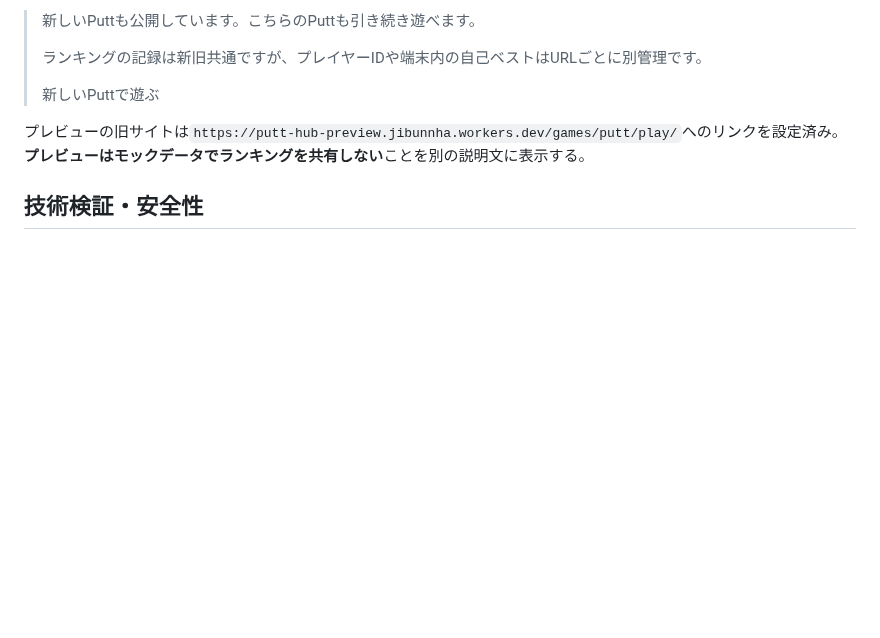
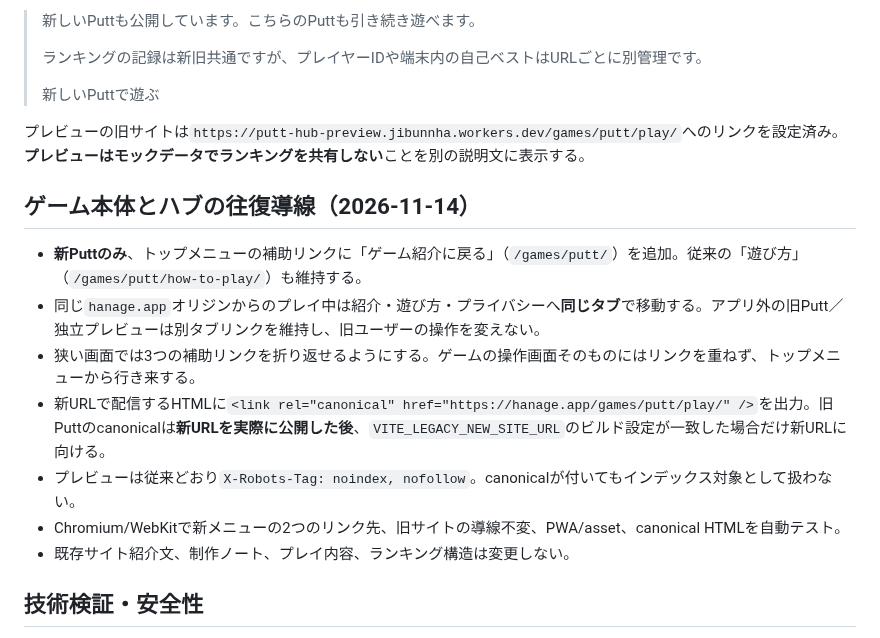
Before and after one commit to hanagemaru/putt, a Markdown page: docs/hub-path-preview.md, the part around the change. Drawn GitHub-style; blank space fills up the shorter version.

Commit message:
docs: describe minimal hub-to-Putt navigation and canonical SEO changes

```diff
--- a/docs/hub-path-preview.md
+++ b/docs/hub-path-preview.md
@@ -33,6 +33,16 @@
 > 新しいPuttで遊ぶ
 
 プレビューの旧サイトは`https://putt-hub-preview.jibunnha.workers.dev/games/putt/play/`へのリンクを設定済み。**プレビューはモックデータでランキングを共有しない**ことを別の説明文に表示する。
+
+## ゲーム本体とハブの往復導線（2026-11-14）
+
+- **新Puttのみ**、トップメニューの補助リンクに「ゲーム紹介に戻る」（`/games/putt/`）を追加。従来の「遊び方」（`/games/putt/how-to-play/`）も維持する。
+- 同じ`hanage.app`オリジンからのプレイ中は紹介・遊び方・プライバシーへ**同じタブ**で移動する。アプリ外の旧Putt／独立プレビューは別タブリンクを維持し、旧ユーザーの操作を変えない。
+- 狭い画面では3つの補助リンクを折り返せるようにする。ゲームの操作画面そのものにはリンクを重ねず、トップメニューから行き来する。
+- 新URLで配信するHTMLに`<link rel="canonical" href="https://hanage.app/games/putt/play/" />`を出力。旧Puttのcanonicalは**新URLを実際に公開した後**、`VITE_LEGACY_NEW_SITE_URL`のビルド設定が一致した場合だけ新URLに向ける。
+- プレビューは従来どおり`X-Robots-Tag: noindex, nofollow`。canonicalが付いてもインデックス対象として扱わない。
+- Chromium/WebKitで新メニューの2つのリンク先、旧サイトの導線不変、PWA/asset、canonical HTMLを自動テスト。
+- 既存サイト紹介文、制作ノート、プレイ内容、ランキング構造は変更しない。
 
 ## 技術検証・安全性
 
```
